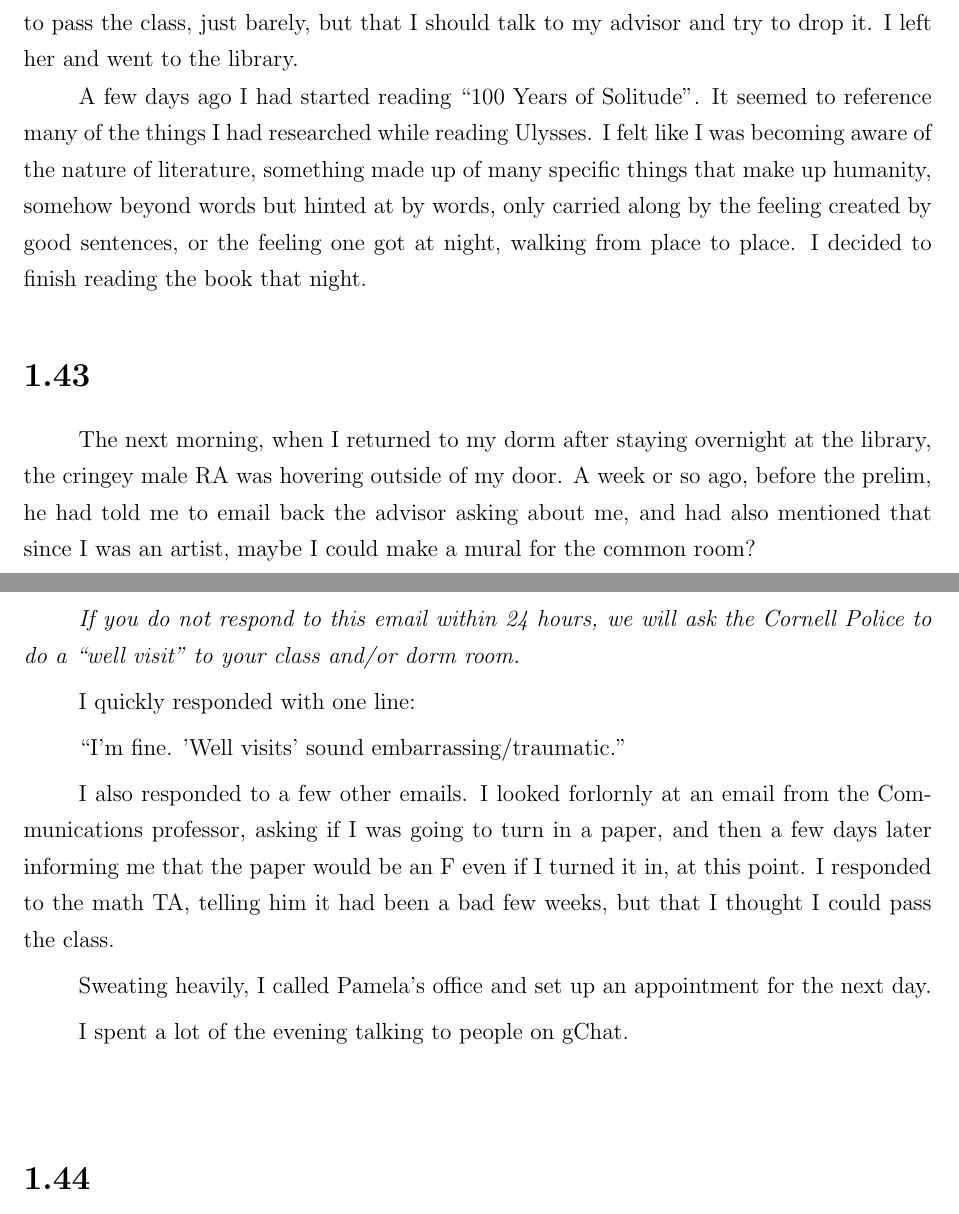
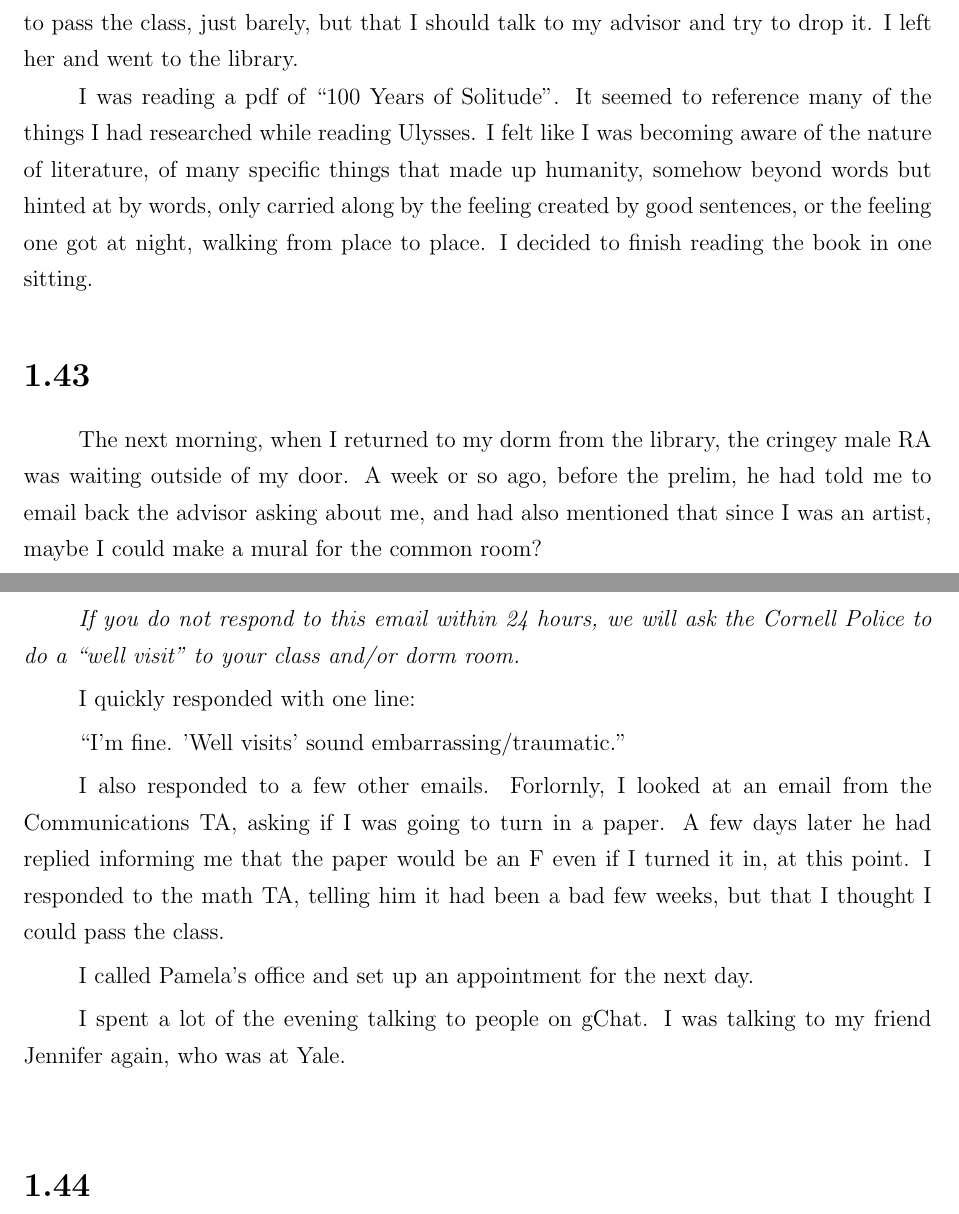
Before and after one commit to ptsteadman/college-memoir, a LaTeX thesis (college-memoir.tex, which reads chapters/bell-curve.tex): two parts of pages 35 and 36 of 126, joined at a grey line, cut so that both start at the same text. Compiled offline with pdfLaTeX.

Commit message:
line 1500

```diff
--- a/chapters/bell-curve.tex
+++ b/chapters/bell-curve.tex
@@ -1455,21 +1455,19 @@ agreed that it was still possible for me to pass the class, just barely, but
 that I should talk to my advisor and try to drop it.  I left her and went to the
 library.
 
-A few days ago I had started reading ``100 Years of Solitude''.  It seemed to
-reference many of the things I had researched while reading Ulysses.  I felt
-like I was becoming aware of the nature of literature, something made up of many
-specific things that make up humanity, somehow beyond words but hinted at by
-words, only carried along by the feeling created by good sentences, or the
-feeling one got at night, walking from place to place.  I decided to finish
-reading the book that night.
-
-\section{}
-
-The next morning, when I returned to my dorm after staying overnight at the
-library, the cringey male RA was hovering outside of my door.  A week or so ago,
-before the prelim, he had told me to email back the advisor asking about me, and
-had also mentioned that since I was an artist, maybe I could make a mural for
-the common room?
+I was reading a pdf of ``100 Years of Solitude''.  It seemed to reference many of the
+things I had researched while reading Ulysses.  I felt like I was becoming aware
+of the nature of literature, of many specific things that made up humanity,
+somehow beyond words but hinted at by words, only carried along by the feeling
+created by good sentences, or the feeling one got at night, walking from place
+to place.  I decided to finish reading the book in one sitting.
+
+\section{}
+
+The next morning, when I returned to my dorm from the library, the cringey male
+RA was waiting outside of my door.  A week or so ago, before the prelim, he had
+told me to email back the advisor asking about me, and had also mentioned that
+since I was an artist, maybe I could make a mural for the common room?
 
 ``Hey Patrick.  Uh, just so you know, some people were looking for you.  You
 should definitely respond to them, as soon as you can.  Alright?''
@@ -1487,16 +1485,17 @@ I quickly responded with one line:
 
 ``I'm fine.  'Well visits' sound embarrassing/traumatic.''
 
-I also responded to a few other emails.  I looked forlornly at an email from the
-Communications professor, asking if I was going to turn in a paper, and then
-a few days later informing me that the paper would be an F even if I turned it
+I also responded to a few other emails.  Forlornly, I looked at an email from the
+Communications TA, asking if I was going to turn in a paper.  A few days
+later he had replied informing me that the paper would be an F even if I turned it
 in, at this point.  I responded to the math TA, telling him it had been a bad
 few weeks, but that I thought I could pass the class.
 
-Sweating heavily, I called Pamela's office and set up an appointment for the
+I called Pamela's office and set up an appointment for the
 next day.
 
-I spent a lot of the evening talking to people on gChat.
+I spent a lot of the evening talking to people on gChat.  I was talking to my
+friend Jennifer again, who was at Yale.
 
 \section{}
 
```
Also changed, not shown: meta.txt (+4 -0 lines), chapters/bell-curve.tex (8 more changed lines).
